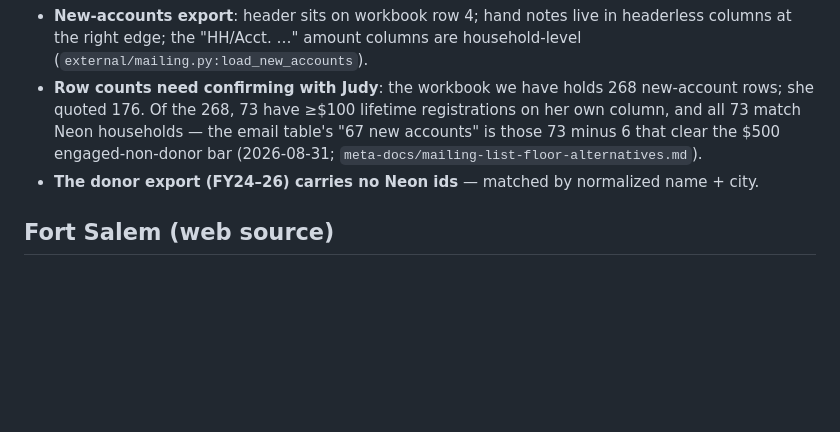
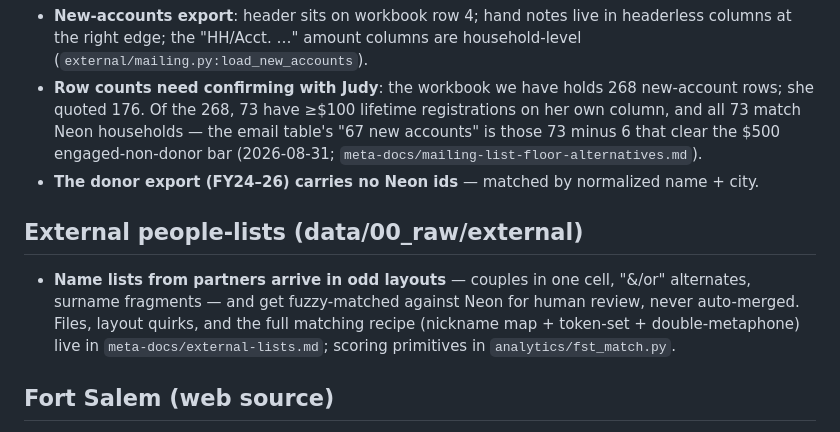
Before and after one commit to donboyd5/hh, a Markdown page: meta-docs/data-lessons.md, the part around the change. GitHub-like rendering; blank space fills up the shorter version.

```diff
--- a/meta-docs/data-lessons.md
+++ b/meta-docs/data-lessons.md
@@ -105,6 +105,14 @@ is the index, not the implementation. Started 2026-08-31; dates mark when a less
   `meta-docs/mailing-list-floor-alternatives.md`).
 - **The donor export (FY24–26) carries no Neon ids** — matched by normalized name + city.
 
+## External people-lists (data/00_raw/external)
+
+- **Name lists from partners arrive in odd layouts** — couples in one cell, "&/or"
+  alternates, surname fragments — and get fuzzy-matched against Neon for human
+  review, never auto-merged. Files, layout quirks, and the full matching recipe
+  (nickname map + token-set + double-metaphone) live in
+  `meta-docs/external-lists.md`; scoring primitives in `analytics/fst_match.py`.
+
 ## Fort Salem (web source)
 
 - **The sponsor page's structure differs by year**, and its final "2022 Sponsors:"
```
Also changed, not shown: meta-docs/external-lists.md (added, +101 -0 lines).
